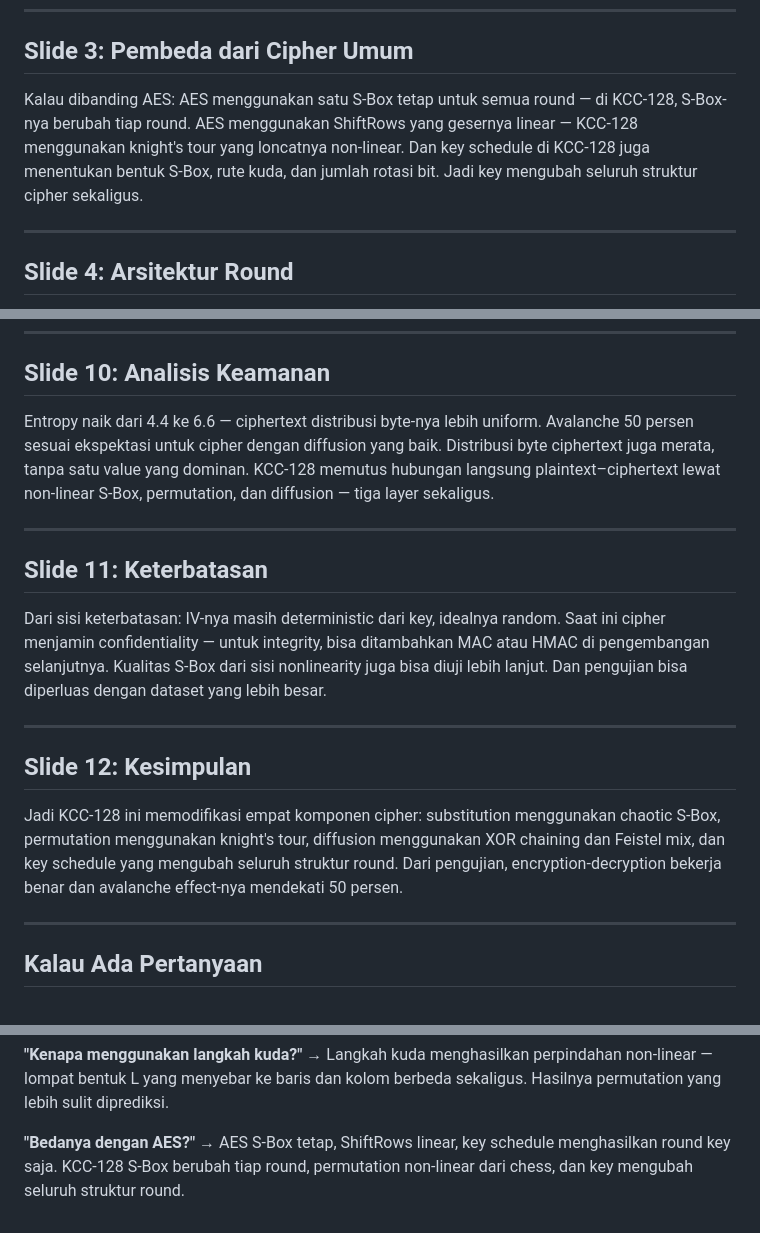
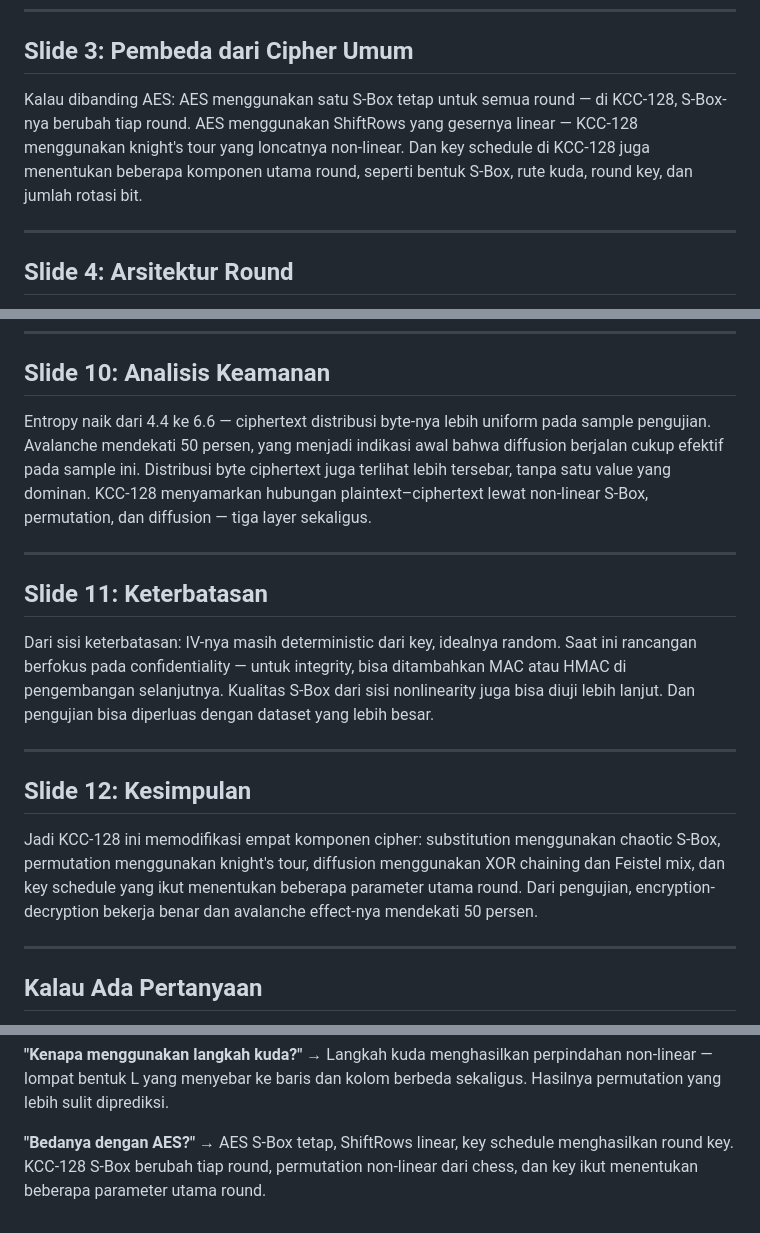
Before and after one commit to riskihajar/knight-chaos-cipher, a Markdown page: slides/narasi-presentasi.md, 3 parts joined by grey strips. Drawn GitHub-style.

```diff
--- a/slides/narasi-presentasi.md
+++ b/slides/narasi-presentasi.md
@@ -18,7 +18,7 @@ KCC-128 ini block cipher, block size-nya 128 bit atau 16 byte. Setiap block saya
 
 ## Slide 3: Pembeda dari Cipher Umum
 
-Kalau dibanding AES: AES menggunakan satu S-Box tetap untuk semua round — di KCC-128, S-Box-nya berubah tiap round. AES menggunakan ShiftRows yang gesernya linear — KCC-128 menggunakan knight's tour yang loncatnya non-linear. Dan key schedule di KCC-128 juga menentukan bentuk S-Box, rute kuda, dan jumlah rotasi bit. Jadi key mengubah seluruh struktur cipher sekaligus.
+Kalau dibanding AES: AES menggunakan satu S-Box tetap untuk semua round — di KCC-128, S-Box-nya berubah tiap round. AES menggunakan ShiftRows yang gesernya linear — KCC-128 menggunakan knight's tour yang loncatnya non-linear. Dan key schedule di KCC-128 juga menentukan beberapa komponen utama round, seperti bentuk S-Box, rute kuda, round key, dan jumlah rotasi bit.
 
 ---
 
@@ -60,19 +60,19 @@ Saya jalankan encryption dengan plaintext "Cyber Security Tugas 3..." dan key be
 
 ## Slide 10: Analisis Keamanan
 
-Entropy naik dari 4.4 ke 6.6 — ciphertext distribusi byte-nya lebih uniform. Avalanche 50 persen sesuai ekspektasi untuk cipher dengan diffusion yang baik. Distribusi byte ciphertext juga merata, tanpa satu value yang dominan. KCC-128 memutus hubungan langsung plaintext–ciphertext lewat non-linear S-Box, permutation, dan diffusion — tiga layer sekaligus.
+Entropy naik dari 4.4 ke 6.6 — ciphertext distribusi byte-nya lebih uniform pada sample pengujian. Avalanche mendekati 50 persen, yang menjadi indikasi awal bahwa diffusion berjalan cukup efektif pada sample ini. Distribusi byte ciphertext juga terlihat lebih tersebar, tanpa satu value yang dominan. KCC-128 menyamarkan hubungan plaintext–ciphertext lewat non-linear S-Box, permutation, dan diffusion — tiga layer sekaligus.
 
 ---
 
 ## Slide 11: Keterbatasan
 
-Dari sisi keterbatasan: IV-nya masih deterministic dari key, idealnya random. Saat ini cipher menjamin confidentiality — untuk integrity, bisa ditambahkan MAC atau HMAC di pengembangan selanjutnya. Kualitas S-Box dari sisi nonlinearity juga bisa diuji lebih lanjut. Dan pengujian bisa diperluas dengan dataset yang lebih besar.
+Dari sisi keterbatasan: IV-nya masih deterministic dari key, idealnya random. Saat ini rancangan berfokus pada confidentiality — untuk integrity, bisa ditambahkan MAC atau HMAC di pengembangan selanjutnya. Kualitas S-Box dari sisi nonlinearity juga bisa diuji lebih lanjut. Dan pengujian bisa diperluas dengan dataset yang lebih besar.
 
 ---
 
 ## Slide 12: Kesimpulan
 
-Jadi KCC-128 ini memodifikasi empat komponen cipher: substitution menggunakan chaotic S-Box, permutation menggunakan knight's tour, diffusion menggunakan XOR chaining dan Feistel mix, dan key schedule yang mengubah seluruh struktur round. Dari pengujian, encryption-decryption bekerja benar dan avalanche effect-nya mendekati 50 persen.
+Jadi KCC-128 ini memodifikasi empat komponen cipher: substitution menggunakan chaotic S-Box, permutation menggunakan knight's tour, diffusion menggunakan XOR chaining dan Feistel mix, dan key schedule yang ikut menentukan beberapa parameter utama round. Dari pengujian, encryption-decryption bekerja benar dan avalanche effect-nya mendekati 50 persen.
 
 ---
 
@@ -94,4 +94,4 @@ Jadi KCC-128 ini memodifikasi empat komponen cipher: substitution menggunakan ch
 → Langkah kuda menghasilkan perpindahan non-linear — lompat bentuk L yang menyebar ke baris dan kolom berbeda sekaligus. Hasilnya permutation yang lebih sulit diprediksi.
 
 **"Bedanya dengan AES?"**
-→ AES S-Box tetap, ShiftRows linear, key schedule menghasilkan round key saja. KCC-128 S-Box berubah tiap round, permutation non-linear dari chess, dan key mengubah seluruh struktur round.
+→ AES S-Box tetap, ShiftRows linear, key schedule menghasilkan round key. KCC-128 S-Box berubah tiap round, permutation non-linear dari chess, dan key ikut menentukan beberapa parameter utama round.
```
Also changed, not shown: makalah-knight-chaos-cipher.md (+12 -12 lines).
